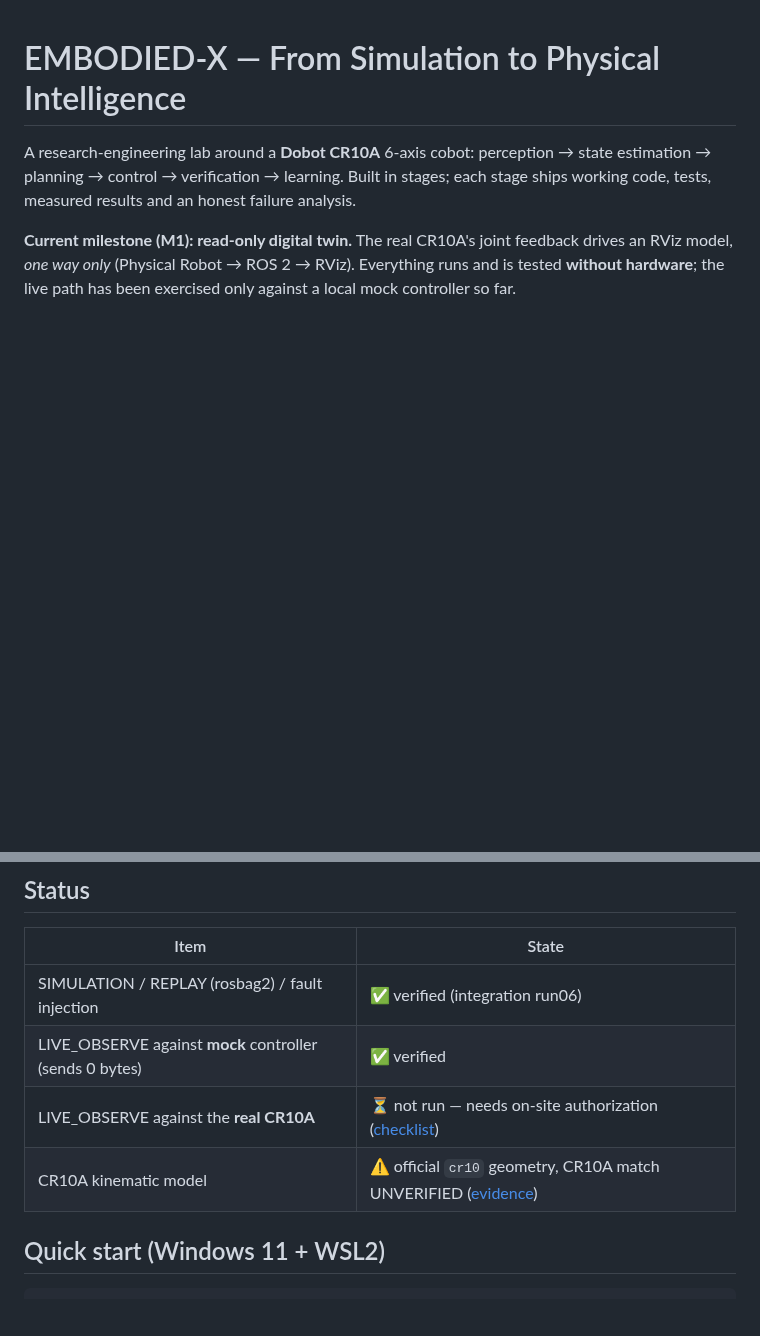
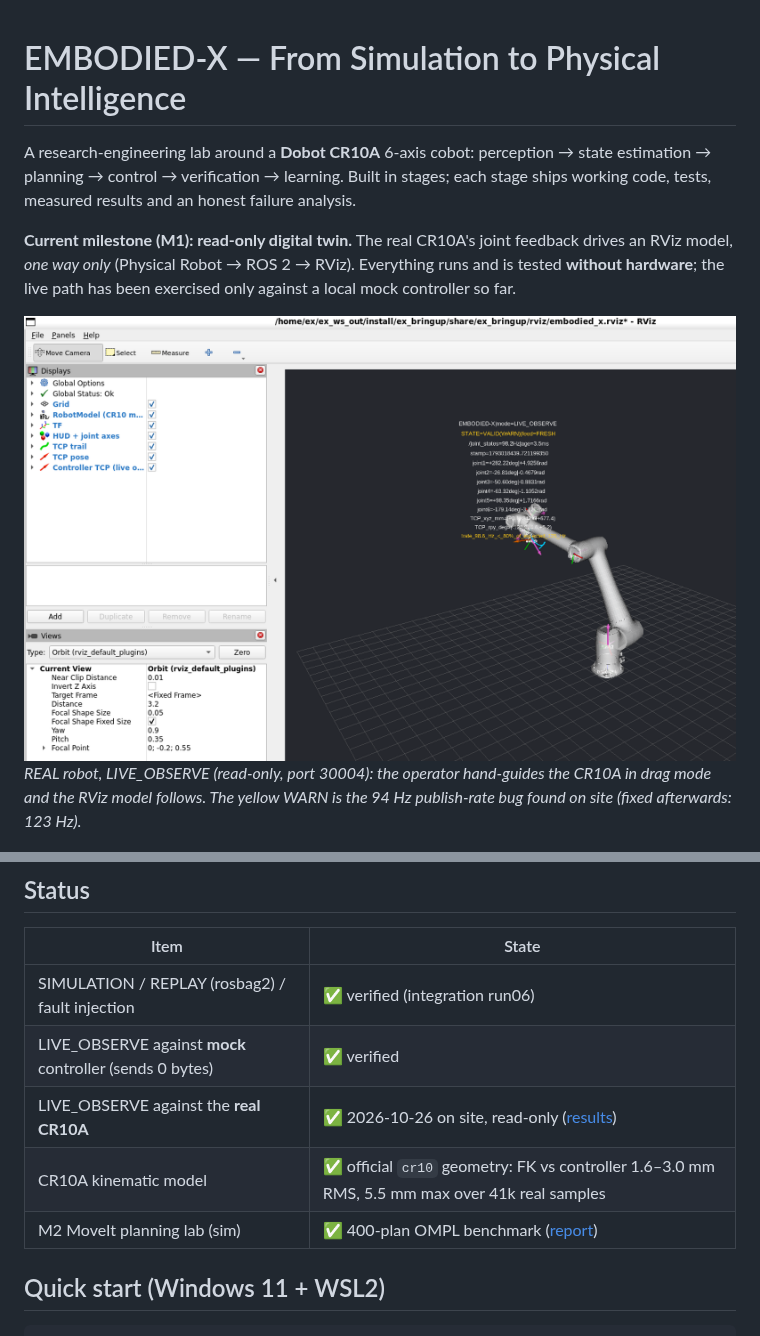
Before and after one commit to terrense/experiment_lab_embodied_intelligence_CR10A, a Markdown page: README.md, 2 parts joined by grey strips. GitHub-like rendering; pictures changed too: assets/m1_live/cr10a_live_rviz_sync.png (added); blank space fills up the shorter version.

```diff
--- a/README.md
+++ b/README.md
@@ -7,6 +7,10 @@ tests, measured results and an honest failure analysis.
 **Current milestone (M1): read-only digital twin.** The real CR10A's joint feedback drives an RViz
 model, *one way only* (Physical Robot → ROS 2 → RViz). Everything runs and is tested **without
 hardware**; the live path has been exercised only against a local mock controller so far.
+
+![Real CR10A live sync](assets/m1_live/cr10a_live_rviz_sync.png)
+*REAL robot, LIVE_OBSERVE (read-only, port 30004): the operator hand-guides the CR10A in drag mode and the RViz
+model follows. The yellow WARN is the 94 Hz publish-rate bug found on site (fixed afterwards: 123 Hz).*
 
 ![SIMULATION mode](assets/screenshots/m1_sim_rviz.png)
 *SIMULATION mode (simulated data): CR10 model, TF frames, joint axes (magenta), TCP trail, HUD with
@@ -22,8 +26,9 @@ valid state and the HUD turns red with the reason.*
 |---|---|
 | SIMULATION / REPLAY (rosbag2) / fault injection | ✅ verified (integration run06) |
 | LIVE_OBSERVE against **mock** controller (sends 0 bytes) | ✅ verified |
-| LIVE_OBSERVE against the **real CR10A** | ⏳ not run — needs on-site authorization ([checklist](docs/LIVE_ROBOT_CHECKLIST.md)) |
-| CR10A kinematic model | ⚠️ official `cr10` geometry, CR10A match UNVERIFIED ([evidence](docs/HARDWARE_COMPATIBILITY.md)) |
+| LIVE_OBSERVE against the **real CR10A** | ✅ 2026-10-26 on site, read-only ([results](docs/HARDWARE_COMPATIBILITY.md#7-现场只读连接结果2026-10-26)) |
+| CR10A kinematic model | ✅ official `cr10` geometry: FK vs controller 1.6–3.0 mm RMS, 5.5 mm max over 41k real samples |
+| M2 MoveIt planning lab (sim) | ✅ 400-plan OMPL benchmark ([report](docs/M2_PLANNING_LAB.md)) |
 
 ## Quick start (Windows 11 + WSL2)
 
```
Also changed, not shown: CLAUDE.md (+3 -2 lines), portfolio/case_study_m1_cr10a_readonly_twin.md (+3 -1 lines), 4 other files.
